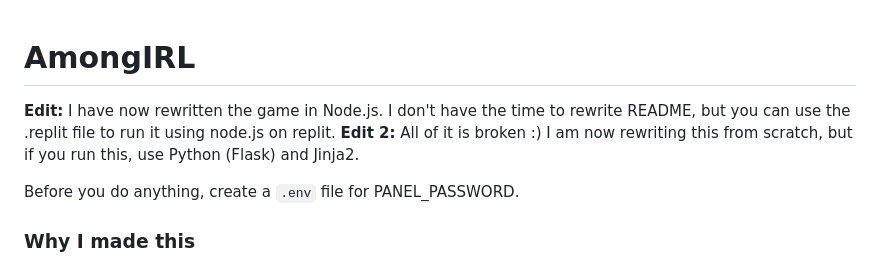
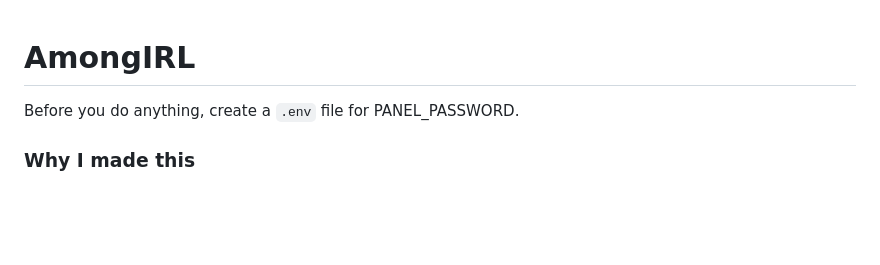
Before and after one commit to VivaanCode/AmongIRL, a Markdown page: README.md, the part around the change. GitHub-like rendering; blank space fills up the shorter version.

Commit message:
Update README to remove obsolete edits
Removed outdated information about the game's development status and instructions.

```diff
--- a/README.md
+++ b/README.md
@@ -1,6 +1,4 @@
 # AmongIRL
-**Edit:** I have now rewritten the game in Node.js. I don't have the time to rewrite README, but you can use the .replit file to run it using node.js on replit.
-**Edit 2:** All of it is broken :) I am now rewriting this from scratch, but if you run this, use Python (Flask) and Jinja2.
 
 
 Before you do anything, create a `.env` file for PANEL_PASSWORD.
```
